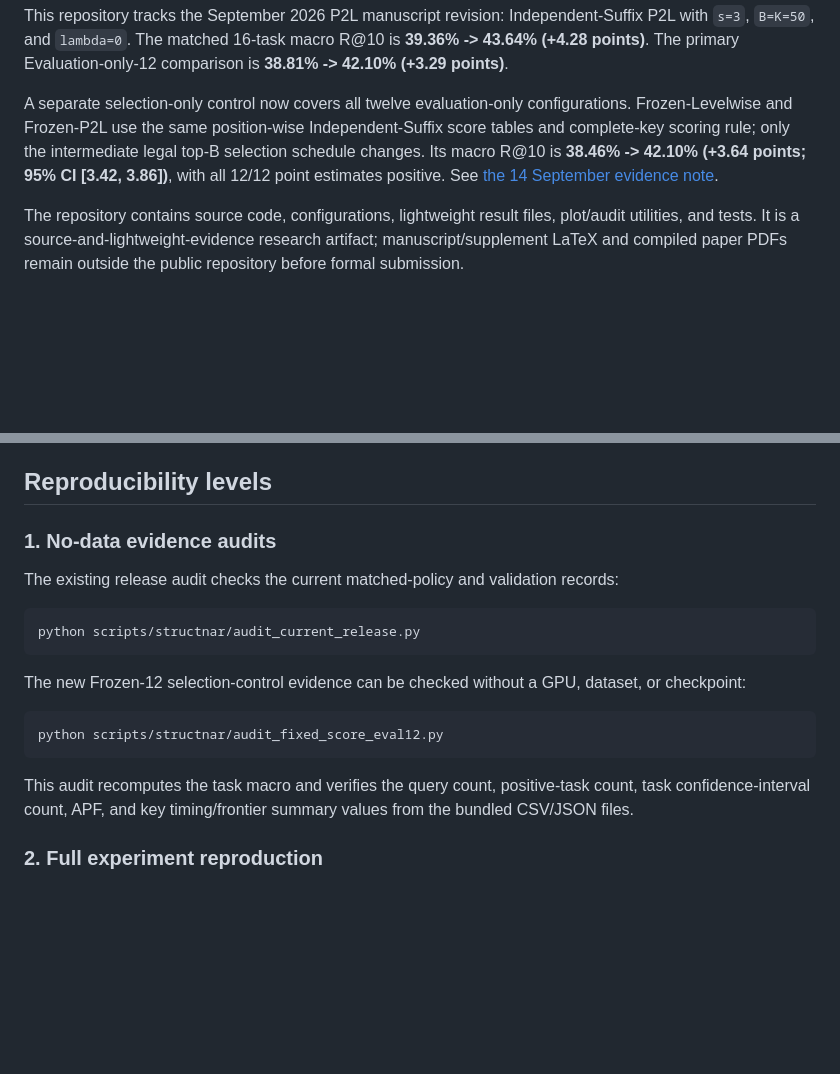
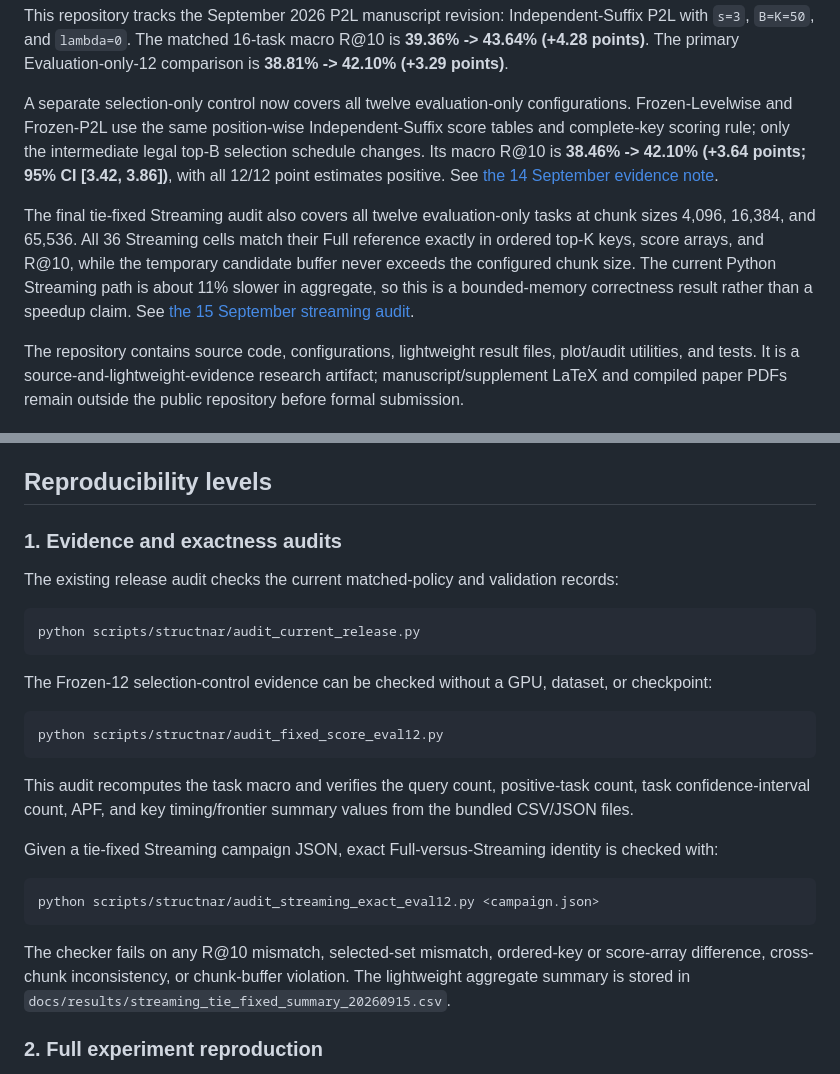
Before and after one commit to dhujinyun-netizen/p2l-vldb-artifact, a Markdown page: README.md, 2 parts joined by grey strips. Rendered like a GitHub page; blank space fills up the shorter version.

Commit message:
Link final streaming audit from artifact README

````diff
--- a/README.md
+++ b/README.md
@@ -21,6 +21,14 @@ intermediate legal top-B selection schedule changes. Its macro R@10 is
 **38.46% -> 42.10% (+3.64 points; 95% CI [3.42, 3.86])**, with all 12/12
 point estimates positive. See [the 14 September evidence note](docs/evidence-20260914.md).
 
+The final tie-fixed Streaming audit also covers all twelve evaluation-only
+tasks at chunk sizes 4,096, 16,384, and 65,536. All 36 Streaming cells match
+their Full reference exactly in ordered top-K keys, score arrays, and R@10,
+while the temporary candidate buffer never exceeds the configured chunk size.
+The current Python Streaming path is about 11% slower in aggregate, so this is
+a bounded-memory correctness result rather than a speedup claim. See
+[the 15 September streaming audit](docs/streaming-audit-20260915.md).
+
 The repository contains source code, configurations, lightweight result files,
 plot/audit utilities, and tests. It is a source-and-lightweight-evidence
 research artifact; manuscript/supplement LaTeX and compiled paper PDFs remain
@@ -42,7 +50,7 @@ source artifact.
 
 ## Reproducibility levels
 
-### 1. No-data evidence audits
+### 1. Evidence and exactness audits
 
 The existing release audit checks the current matched-policy and validation
 records:
@@ -51,7 +59,7 @@ records:
 python scripts/structnar/audit_current_release.py
 ```
 
-The new Frozen-12 selection-control evidence can be checked without a GPU,
+The Frozen-12 selection-control evidence can be checked without a GPU,
 dataset, or checkpoint:
 
 ```bash
@@ -61,6 +69,18 @@ python scripts/structnar/audit_fixed_score_eval12.py
 This audit recomputes the task macro and verifies the query count, positive-task
 count, task confidence-interval count, APF, and key timing/frontier summary
 values from the bundled CSV/JSON files.
+
+Given a tie-fixed Streaming campaign JSON, exact Full-versus-Streaming identity
+is checked with:
+
+```bash
+python scripts/structnar/audit_streaming_exact_eval12.py <campaign.json>
+```
+
+The checker fails on any R@10 mismatch, selected-set mismatch, ordered-key or
+score-array difference, cross-chunk inconsistency, or chunk-buffer violation.
+The lightweight aggregate summary is stored in
+`docs/results/streaming_tie_fixed_summary_20260915.csv`.
 
 ### 2. Full experiment reproduction
 
````
